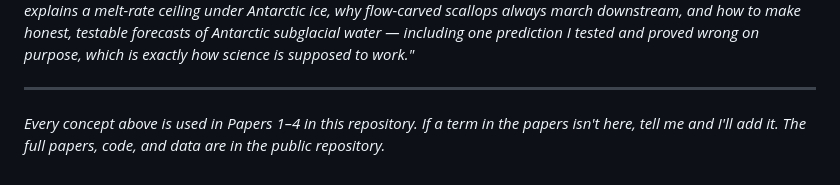
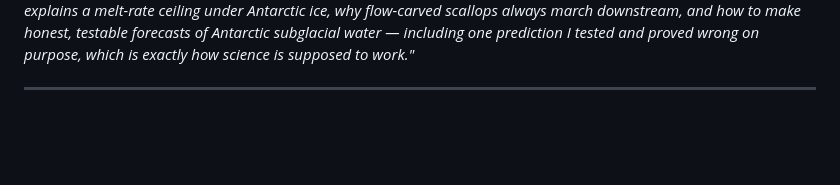
Before and after one commit to abdh0saifelden2-debug/K, a Markdown page: papers/CONCEPTS_EXPLAINED.md, the part around the change. Rendered like a GitHub page; blank space fills up the shorter version.

Commit message:
Remove note about concepts and term additions
Removed note about concepts used in Papers 1–4 and invitation to add terms.

```diff
--- a/papers/CONCEPTS_EXPLAINED.md
+++ b/papers/CONCEPTS_EXPLAINED.md
@@ -628,7 +628,3 @@ testable forecasts of Antarctic subglacial water — including one prediction I
 proved wrong on purpose, which is exactly how science is supposed to work."*
 
 ---
-
-*Every concept above is used in Papers 1–4 in this repository. If a term in the papers
-isn't here, tell me and I'll add it. The full papers, code, and data are in the public
-repository.*
```
